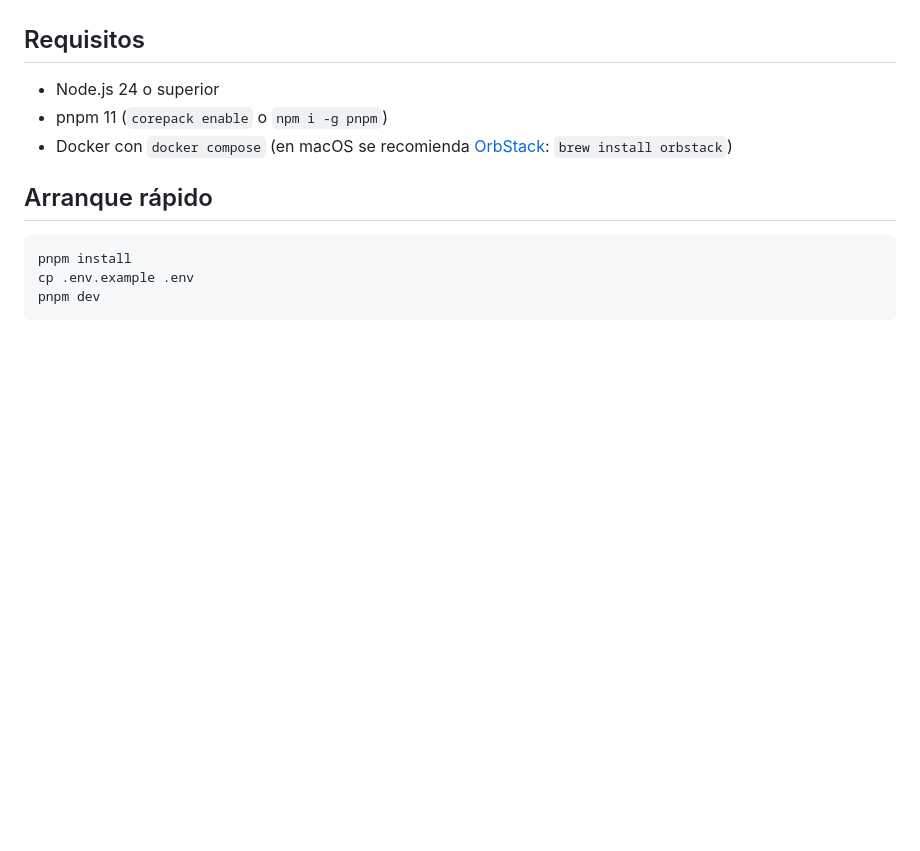
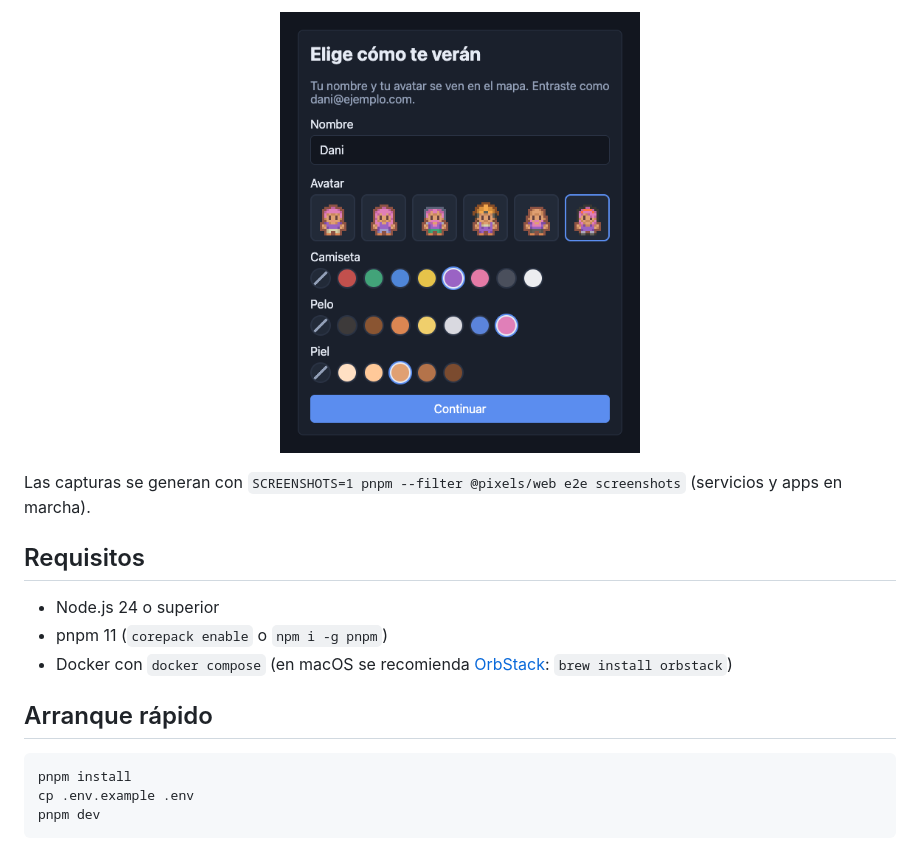
Before and after one commit to revsystemscode/pixels-coworker, a Markdown page: README.md, the part around one of its changes. GitHub-like rendering; pictures changed too: docs/screenshots/avatar.png (added); blank space fills up the shorter version.

```diff
--- a/README.md
+++ b/README.md
@@ -6,3 +20,7 @@ Estado: **fases 0–5 completas** (MVP, pizarra, interactividad y editor de mapa
+<p align="center"><img src="docs/screenshots/avatar.png" alt="Elegir personaje y colores de camiseta, pelo y piel" width="360"></p>
+
+Las capturas se generan con `SCREENSHOTS=1 pnpm --filter @pixels/web e2e screenshots` (servicios y
+apps en marcha).
 
 ## Requisitos
 
```
Also changed, not shown: other parts of README.md (+15 -1 lines), docs/screenshots/editor.png (added), docs/screenshots/nota.png (added), docs/screenshots/oficina.png (added), docs/screenshots/pizarra.png (added), docs/screenshots/tres-en-raya.png (added), 2 other files.
